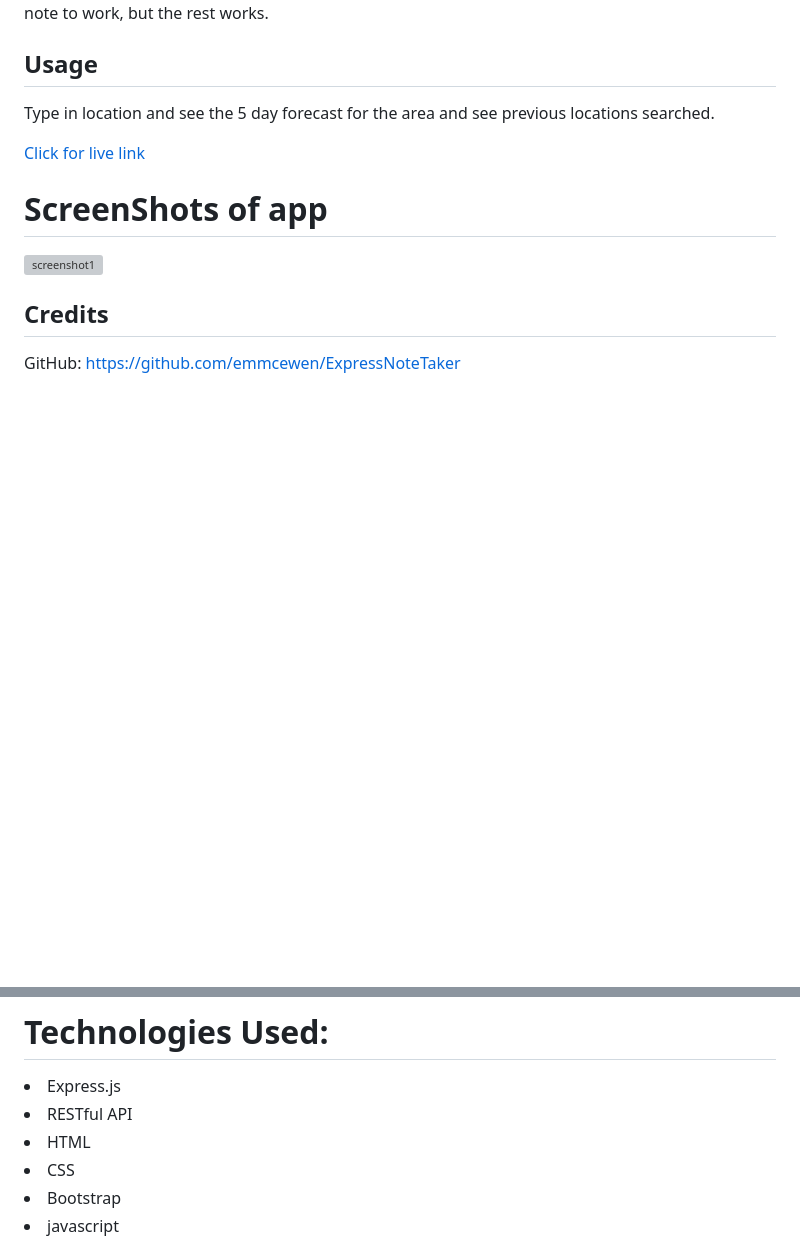
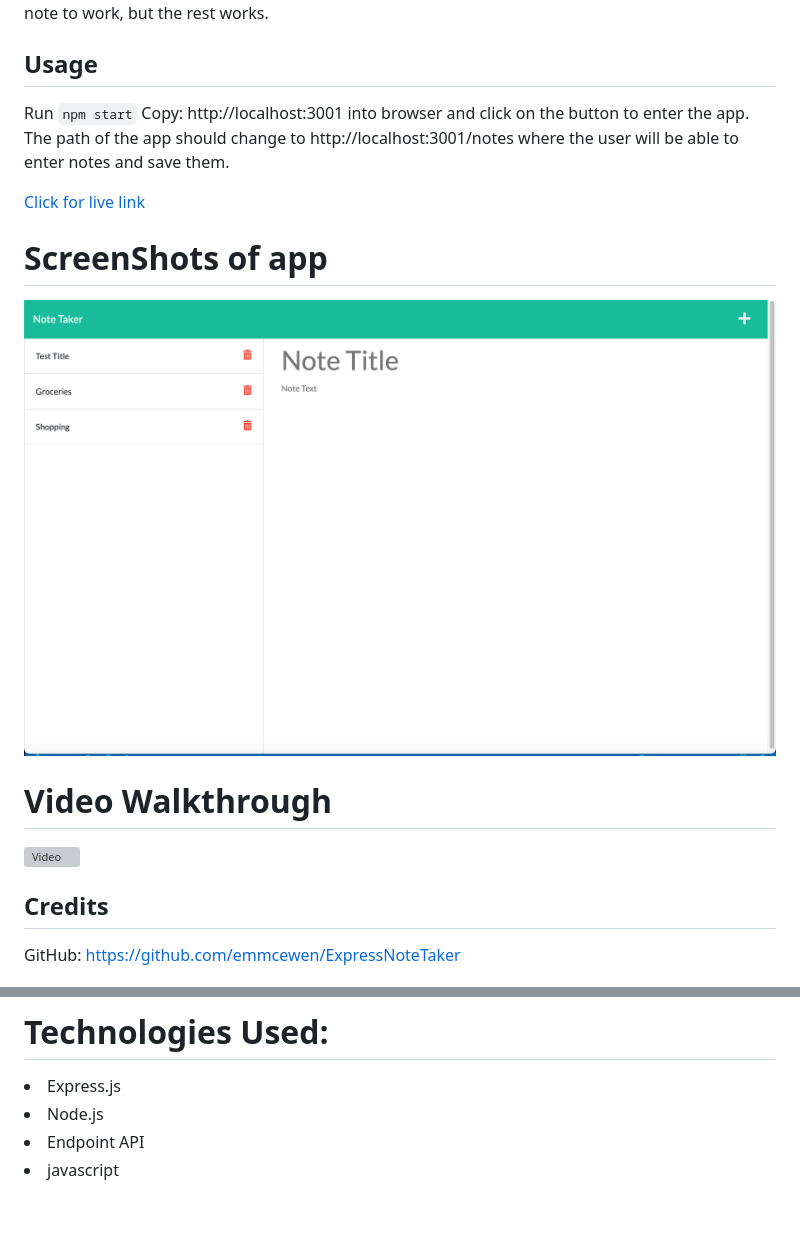
Before and after one commit to emmcewen/Express, a Markdown page: README.md, 2 parts joined by grey strips. Rendered like a GitHub page; pictures changed too: Assets/Express NoteTaker.png (added); blank space fills up the shorter version; grey boxes are pictures that could not be loaded.

Commit message:
adding readme and screenshots to submit assignment

```diff
--- a/README.md
+++ b/README.md
@@ -7,5 +7,6 @@ Main functions of this app are:
 The app allows you take a note and save the note in local storage. I was unable to get the delete note to work, but the rest works.
 
 ## Usage
-Type in location and see the 5 day forecast for the area and see previous locations searched.
+Run `npm start`
+Copy: http://localhost:3001 into browser and click on the button to enter the app. The path of the app should change to http://localhost:3001/notes where the user will be able to enter notes and save them.
 
@@ -13,6 +14,9 @@ Type in location and see the 5 day forecast for the area and see previous locati
 
 # ScreenShots of app
-![screenshot1](Assets/WeatherDashboard-Screenshot.png)
+![screenshot1](Assets/Express%20NoteTaker.png)
+
+# Video Walkthrough
+![Video](Assets/ExpressNoteTaker_walkthrough.mov)
 
 ## Credits
 
@@ -53,8 +57,6 @@ SOFTWARE.
 
 # Technologies Used:
 <li>Express.js</li>
-<li>RESTful API</li>
-<li>HTML </li>
-<li> CSS</li>
-<li> Bootstrap</li>
+<li> Node.js</li>
+<li>Endpoint API</li>
 <li>javascript</li>
```
Also changed, not shown: other parts of README.md (+1 -1 lines), 1 other file.
